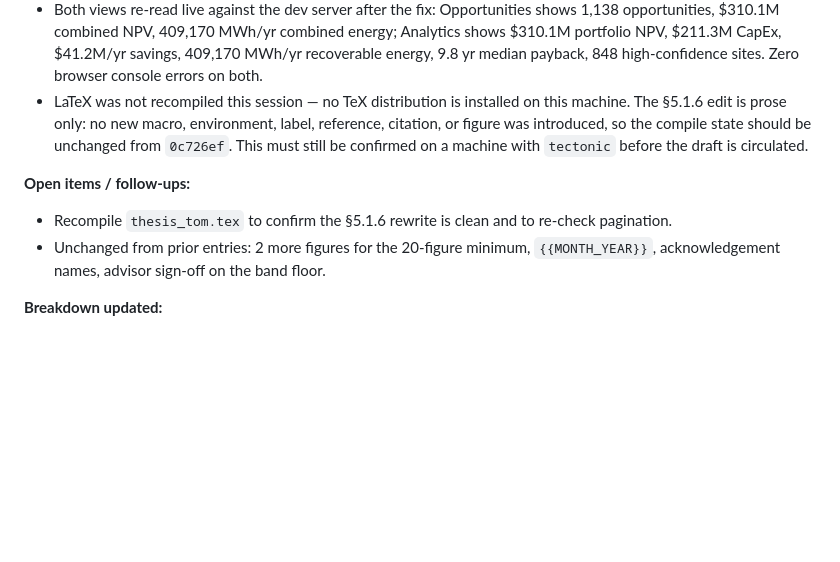
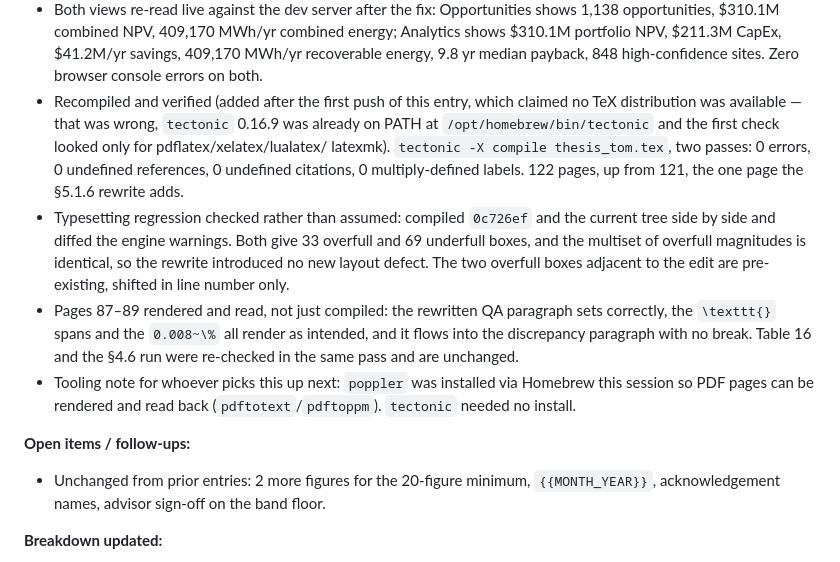
Before and after one commit to moh-a-abde/wowers, a Markdown page: thesis/THESIS_JOURNAL.md, the part around the change. Drawn GitHub-style; blank space fills up the shorter version.

Commit message:
thesis(journal): record clean compile; correct the no-TeX claim
The entry pushed earlier said no TeX distribution was installed on this
machine. That was wrong: tectonic 0.16.9 was already on PATH at
/opt/homebrew/bin/tectonic, and the check that produced the claim looked
only for pdflatex, xelatex, lualatex, and latexmk.

Compiled and verified. Two passes: 0 errors, 0 undefined references, 0
undefined citations, 0 multiply-defined labels, 122 pages against 121
before, which is the one page the section 5.1.6 rewrite adds.

Also checked for a typesetting regression rather than assuming one was
absent: compiled 0c726ef and the current tree side by side and diffed the
engine warnings. Both give 33 overfull and 69 underfull boxes with an
identical multiset of overfull magnitudes, so the rewrite introduced no
new layout defect; the two overfull boxes near the edit are pre-existing
and only shifted in line number. Pages 87-89 were rendered and read to
confirm the paragraph sets correctly.

Fixed forward in a new commit rather than by amending, since the original
was already pushed to four branches.

Co-Authored-By: Claude Opus 5 <noreply@anthropic.com>

```diff
--- a/thesis/THESIS_JOURNAL.md
+++ b/thesis/THESIS_JOURNAL.md
@@ -1561,13 +1561,26 @@ into Tom's branch. No new prose drafted; three cross-artifact inconsistencies cl
   opportunities, $310.1M combined NPV, 409,170 MWh/yr combined energy; Analytics shows $310.1M
   portfolio NPV, $211.3M CapEx, $41.2M/yr savings, 409,170 MWh/yr recoverable energy, 9.8 yr
   median payback, 848 high-confidence sites. Zero browser console errors on both.
-- LaTeX was not recompiled this session — no TeX distribution is installed on this machine. The
-  §5.1.6 edit is prose only: no new macro, environment, label, reference, citation, or figure was
-  introduced, so the compile state should be unchanged from `0c726ef`. This must still be
-  confirmed on a machine with `tectonic` before the draft is circulated.
-
-**Open items / follow-ups:**
-- Recompile `thesis_tom.tex` to confirm the §5.1.6 rewrite is clean and to re-check pagination.
+- Recompiled and verified (added after the first push of this entry, which claimed no TeX
+  distribution was available — that was wrong, `tectonic` 0.16.9 was already on PATH at
+  `/opt/homebrew/bin/tectonic` and the first check looked only for pdflatex/xelatex/lualatex/
+  latexmk). `tectonic -X compile thesis_tom.tex`, two passes: 0 errors, 0 undefined references,
+  0 undefined citations, 0 multiply-defined labels. 122 pages, up from 121, the one page the
+  §5.1.6 rewrite adds.
+- Typesetting regression checked rather than assumed: compiled `0c726ef` and the current tree
+  side by side and diffed the engine warnings. Both give 33 overfull and 69 underfull boxes, and
+  the multiset of overfull magnitudes is identical, so the rewrite introduced no new layout
+  defect. The two overfull boxes adjacent to the edit are pre-existing, shifted in line number
+  only.
+- Pages 87–89 rendered and read, not just compiled: the rewritten QA paragraph sets correctly,
+  the `\texttt{}` spans and the `0.008~\%` all render as intended, and it flows into the
+  discrepancy paragraph with no break. Table 16 and the §4.6 run were re-checked in the same
+  pass and are unchanged.
+- Tooling note for whoever picks this up next: `poppler` was installed via Homebrew this session
+  so PDF pages can be rendered and read back (`pdftotext`/`pdftoppm`). `tectonic` needed no
+  install.
+
+**Open items / follow-ups:**
 - Unchanged from prior entries: 2 more figures for the 20-figure minimum, `{{MONTH_YEAR}}`,
   acknowledgement names, advisor sign-off on the band floor.
 
```
